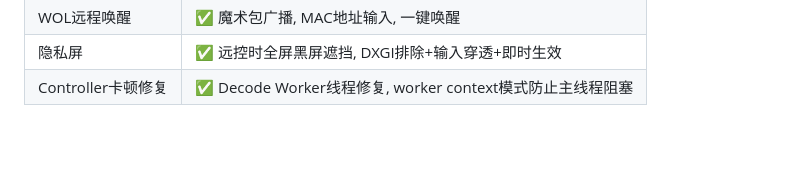
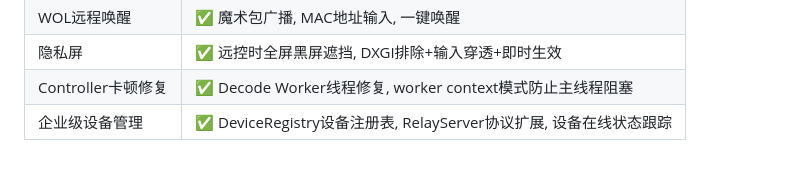
Before and after one commit to lkmao455-collab/xrk, a Markdown page: WORK_DONE.md, the part around the change. GitHub-like rendering.

Commit message:
docs: 更新WORK_DONE.md，记录Task 28企业级设备管理已完成

```diff
--- a/WORK_DONE.md
+++ b/WORK_DONE.md
@@ -343,3 +343,4 @@
 | WOL远程唤醒 | ✅ 魔术包广播, MAC地址输入, 一键唤醒 |
 | 隐私屏 | ✅ 远控时全屏黑屏遮挡, DXGI排除+输入穿透+即时生效 |
 | Controller卡顿修复 | ✅ Decode Worker线程修复, worker context模式防止主线程阻塞 |
+| 企业级设备管理 | ✅ DeviceRegistry设备注册表, RelayServer协议扩展, 设备在线状态跟踪 |
```
